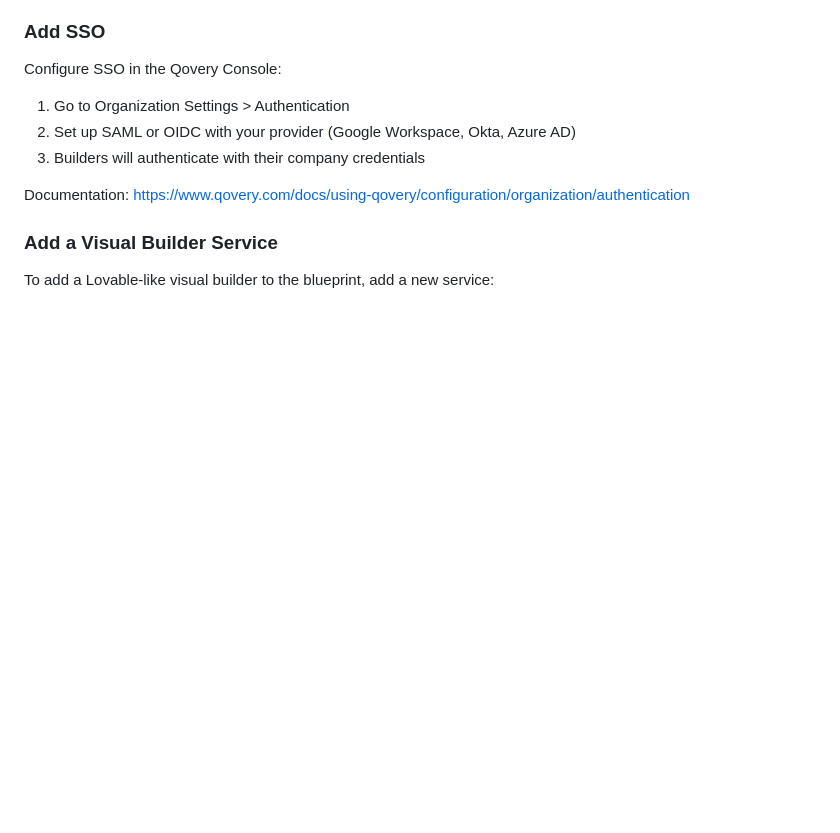
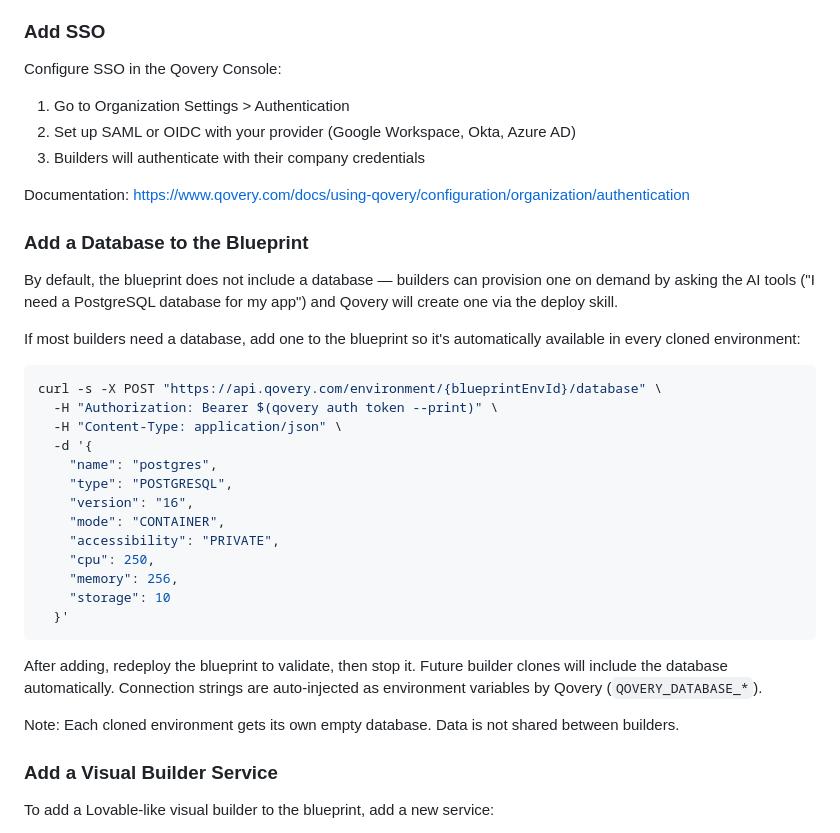
Before and after one commit to Qovery/qovery-skills, a Markdown page: qovery-builder-env/reference/customization.md, the part around the change. GitHub-like rendering; blank space fills up the shorter version.

````diff
--- a/qovery-builder-env/reference/customization.md
+++ b/qovery-builder-env/reference/customization.md
@@ -49,6 +49,32 @@ Configure SSO in the Qovery Console:
 3. Builders will authenticate with their company credentials
 
 Documentation: https://www.qovery.com/docs/using-qovery/configuration/organization/authentication
+
+### Add a Database to the Blueprint
+
+By default, the blueprint does not include a database — builders can provision one on demand by asking the AI tools ("I need a PostgreSQL database for my app") and Qovery will create one via the deploy skill.
+
+If most builders need a database, add one to the blueprint so it's automatically available in every cloned environment:
+
+```bash
+curl -s -X POST "https://api.qovery.com/environment/{blueprintEnvId}/database" \
+  -H "Authorization: Bearer $(qovery auth token --print)" \
+  -H "Content-Type: application/json" \
+  -d '{
+    "name": "postgres",
+    "type": "POSTGRESQL",
+    "version": "16",
+    "mode": "CONTAINER",
+    "accessibility": "PRIVATE",
+    "cpu": 250,
+    "memory": 256,
+    "storage": 10
+  }'
+```
+
+After adding, redeploy the blueprint to validate, then stop it. Future builder clones will include the database automatically. Connection strings are auto-injected as environment variables by Qovery (`QOVERY_DATABASE_*`).
+
+Note: Each cloned environment gets its own empty database. Data is not shared between builders.
 
 ### Add a Visual Builder Service
 
````
Also changed, not shown: qovery-builder-env/SKILL.md (+4 -4 lines), qovery-builder-env/reference/phase2-blueprint.md (+5 -24 lines).
